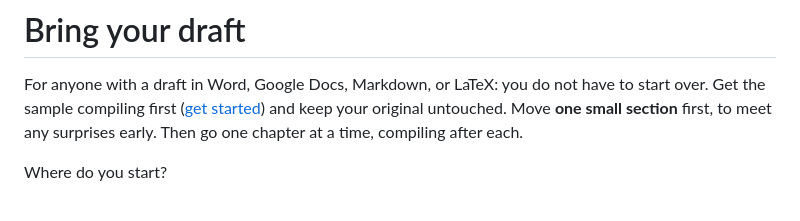
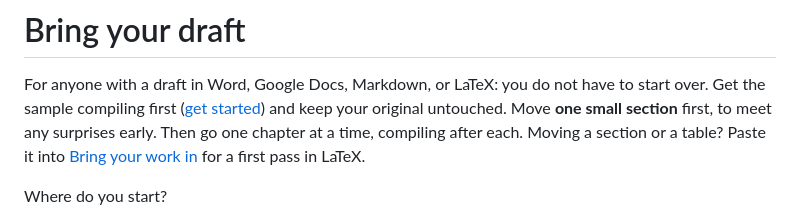
Before and after one commit to diyanko/rpi-thesis-toolkit, a Markdown page: docs/bring-your-draft.md, the part around the change. GitHub-like rendering.

Commit message:
docs(guide): add the Bring your work in page and link it from Bring your draft
Co-Authored-By: Claude Opus 5.5 <noreply@anthropic.com>

```diff
--- a/docs/bring-your-draft.md
+++ b/docs/bring-your-draft.md
@@ -4,7 +4,8 @@ For anyone with a draft in Word, Google Docs, Markdown, or LaTeX: you do not
 have to start over. Get the sample compiling first
 ([get started](get-started.md)) and keep your original untouched. Move **one
 small section** first, to meet any surprises early. Then go one chapter at a
-time, compiling after each.
+time, compiling after each. Moving a section or a table? Paste it into
+[Bring your work in](bring-your-work-in.md) for a first pass in LaTeX.
 
 Where do you start?
 
```
Also changed, not shown: docs/bring-your-work-in.md (added, +86 -0 lines).
